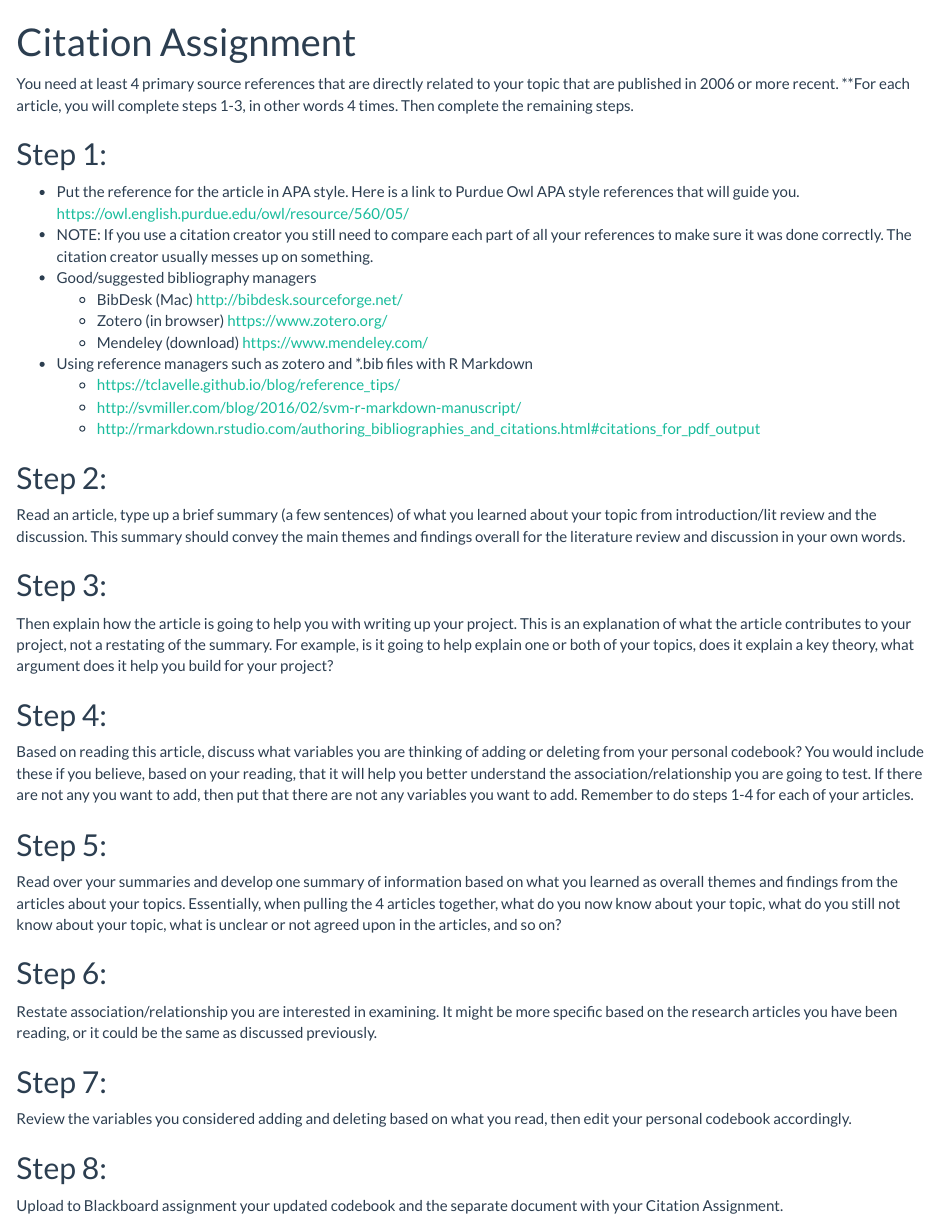
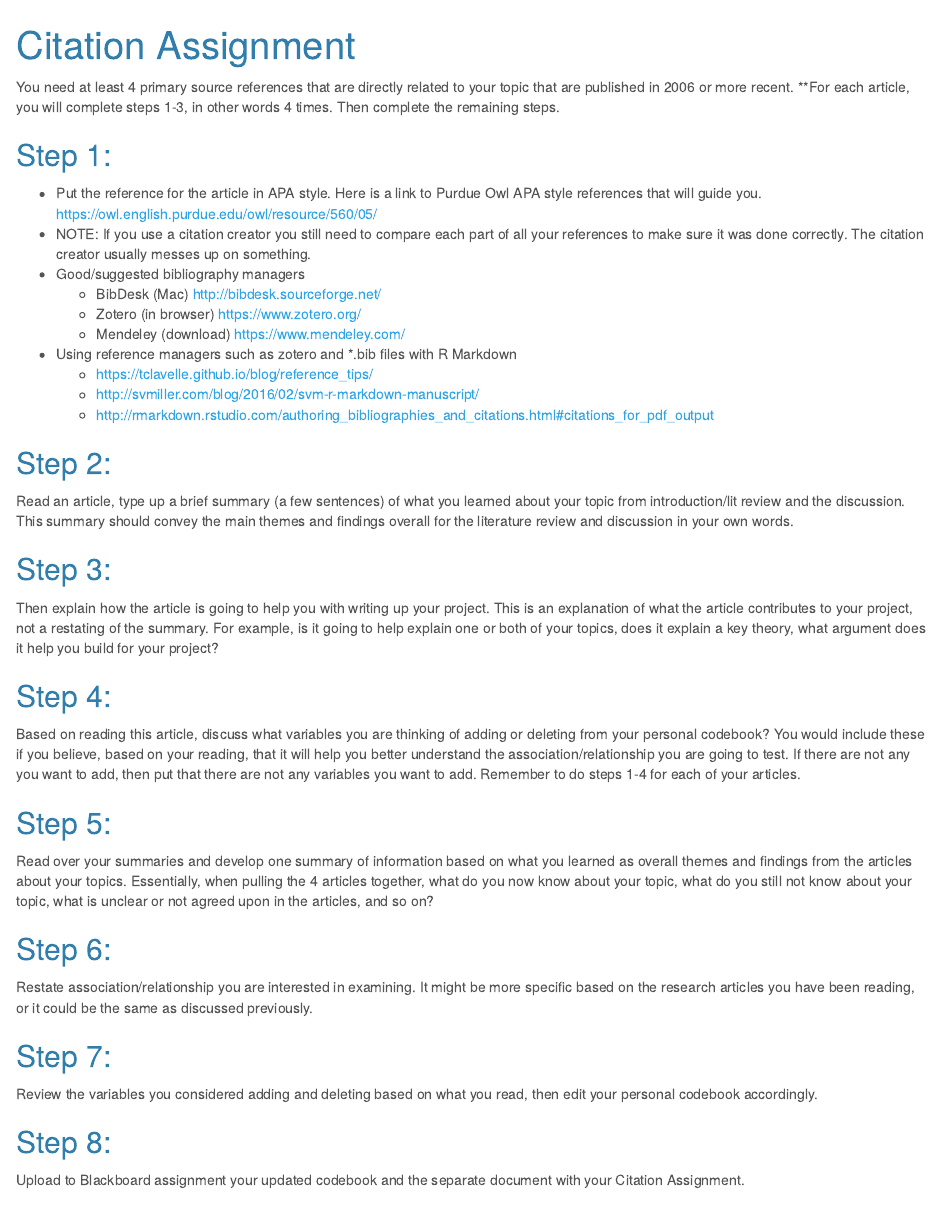
Before and after one commit to KirosG/MATH315, an R Markdown document (hw/Citation_Assignment.Rmd): the page in a window 1100 px wide, from its top. The pictures show the output file hw/Citation_Assignment.html that the author committed with the source, opened offline.

Commit message:
udpate ca and rq

```diff
--- a/hw/Citation_Assignment.Rmd
+++ b/hw/Citation_Assignment.Rmd
@@ -3,7 +3,7 @@ title: "Citation Assignment"
 output:
   html_document:
     highlight: tango
-    theme: flatly
+    theme: cerulean
 css: ../css/customh5.css
 ---
 
```
Also changed, not shown: hw/RQ.Rmd (+1 -1 lines), hw/Citation_Assignment.html, hw/RQ.html.
